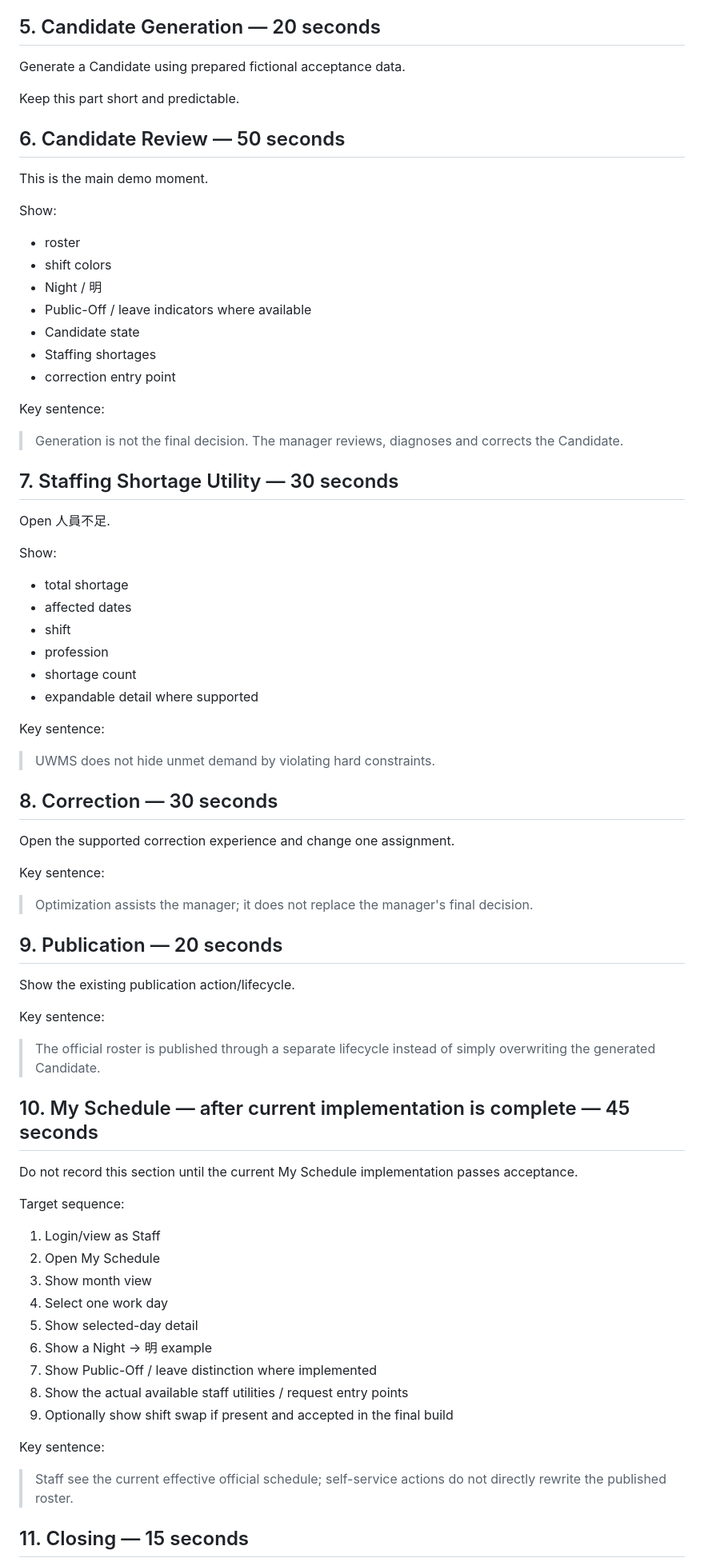
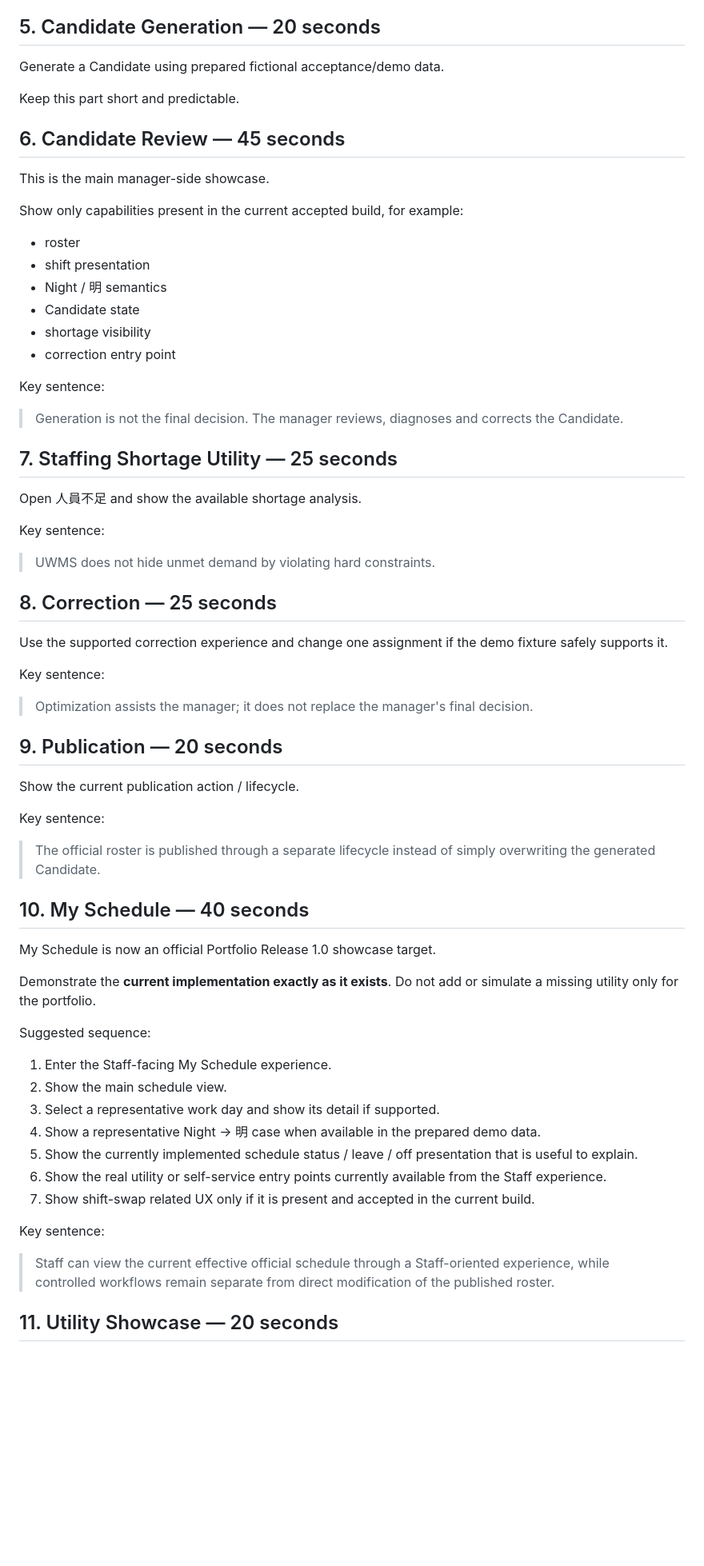
Before and after one commit to 354145-ei/uwms-portfolio, a Markdown page: demo/demo-scenario.md, the part around one of its changes. Shown at 80% size. Rendered like a GitHub page; blank space fills up the shorter version.

Commit message:
Finalize demo scenario with completed My Schedule

```diff
--- a/demo/demo-scenario.md
+++ b/demo/demo-scenario.md
@@ -63,46 +46,37 @@ Key sentence:
 
 ## 5. Candidate Generation — 20 seconds
 
-Generate a Candidate using prepared fictional acceptance data.
+Generate a Candidate using prepared fictional acceptance/demo data.
 
 Keep this part short and predictable.
 
-## 6. Candidate Review — 50 seconds
+## 6. Candidate Review — 45 seconds
 
-This is the main demo moment.
+This is the main manager-side showcase.
 
-Show:
+Show only capabilities present in the current accepted build, for example:
 - roster
-- shift colors
-- Night / 明
-- Public-Off / leave indicators where available
+- shift presentation
+- Night / 明 semantics
 - Candidate state
-- Staffing shortages
+- shortage visibility
 - correction entry point
 
 Key sentence:
 
 > Generation is not the final decision. The manager reviews, diagnoses and corrects the Candidate.
 
-## 7. Staffing Shortage Utility — 30 seconds
+## 7. Staffing Shortage Utility — 25 seconds
 
-Open 人員不足.
-
-Show:
-- total shortage
-- affected dates
-- shift
-- profession
-- shortage count
-- expandable detail where supported
+Open 人員不足 and show the available shortage analysis.
 
 Key sentence:
 
 > UWMS does not hide unmet demand by violating hard constraints.
 
-## 8. Correction — 30 seconds
+## 8. Correction — 25 seconds
 
-Open the supported correction experience and change one assignment.
+Use the supported correction experience and change one assignment if the demo fixture safely supports it.
 
 Key sentence:
 
@@ -110,31 +84,31 @@ Key sentence:
 
 ## 9. Publication — 20 seconds
 
-Show the existing publication action/lifecycle.
+Show the current publication action / lifecycle.
 
 Key sentence:
 
 > The official roster is published through a separate lifecycle instead of simply overwriting the generated Candidate.
 
-## 10. My Schedule — after current implementation is complete — 45 seconds
+## 10. My Schedule — 40 seconds
 
-Do not record this section until the current My Schedule implementation passes acceptance.
+My Schedule is now an official Portfolio Release 1.0 showcase target.
 
-Target sequence:
+Demonstrate the **current implementation exactly as it exists**. Do not add or simulate a missing utility only for the portfolio.
 
-1. Login/view as Staff
-2. Open My Schedule
-3. Show month view
-4. Select one work day
-5. Show selected-day detail
-6. Show a Night → 明 example
-7. Show Public-Off / leave distinction where implemented
-8. Show the actual available staff utilities / request entry points
-9. Optionally show shift swap if present and accepted in the final build
+Suggested sequence:
+
+1. Enter the Staff-facing My Schedule experience.
+2. Show the main schedule view.
+3. Select a representative work day and show its detail if supported.
+4. Show a representative Night → 明 case when available in the prepared demo data.
+5. Show the currently implemented schedule status / leave / off presentation that is useful to explain.
+6. Show the real utility or self-service entry points currently available from the Staff experience.
+7. Show shift-swap related UX only if it is present and accepted in the current build.
 
 Key sentence:
 
-> Staff see the current effective official schedule; self-service actions do not directly rewrite the published roster.
+> Staff can view the current effective official schedule through a Staff-oriented experience, while controlled workflows remain separate from direct modification of the published roster.
 
-## 11. Closing — 15 seconds
+## 11. Utility Showcase — 20 seconds
 
```
Also changed, not shown: other parts of demo/demo-scenario.md (+28 -23 lines).
